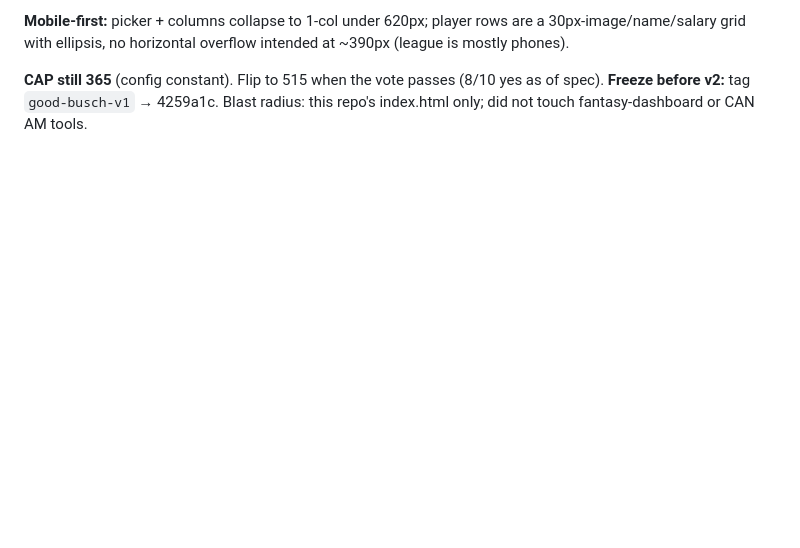
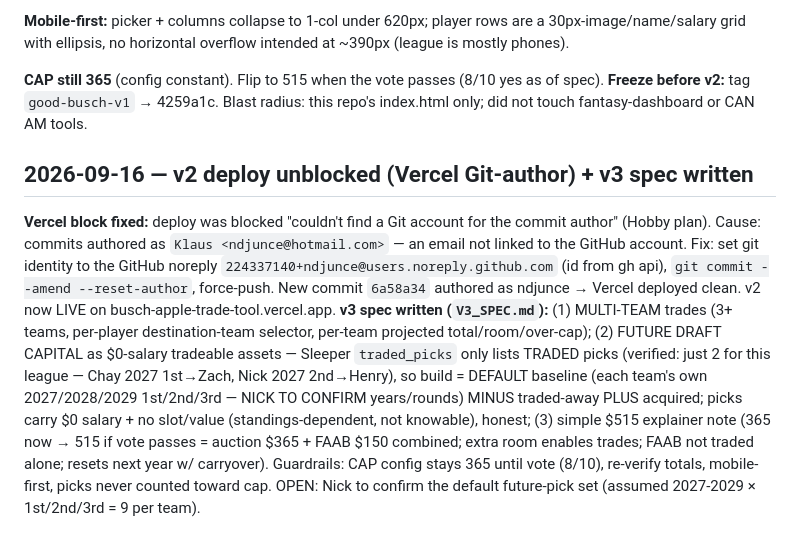
Before and after one commit to ndjunce/busch-apple-trade-tool, a Markdown page: DECISION_LOG.md, the part around the change. Rendered like a GitHub page; blank space fills up the shorter version.

Commit message:
v3 spec: multi-team trades, future draft capital (\ assets), \ explainer note; log Vercel author fix

```diff
--- a/DECISION_LOG.md
+++ b/DECISION_LOG.md
@@ -55,3 +55,9 @@ Built all v2 spec items in the standalone `index.html`. Salary $ resolver dollar
 **Mobile-first:** picker + columns collapse to 1-col under 620px; player rows are a 30px-image/name/salary grid with ellipsis, no horizontal overflow intended at ~390px (league is mostly phones).
 
 **CAP still 365** (config constant). Flip to 515 when the vote passes (8/10 yes as of spec). **Freeze before v2:** tag `good-busch-v1` → 4259a1c. Blast radius: this repo's index.html only; did not touch fantasy-dashboard or CAN AM tools.
+
+
+## 2026-09-16 — v2 deploy unblocked (Vercel Git-author) + v3 spec written
+**Vercel block fixed:** deploy was blocked "couldn't find a Git account for the commit author" (Hobby plan). Cause: commits authored as `Klaus <ndjunce@hotmail.com>` — an email not linked to the GitHub account. Fix: set git identity to the GitHub noreply `224337140+ndjunce@users.noreply.github.com` (id from gh api), `git commit --amend --reset-author`, force-push. New commit `6a58a34` authored as ndjunce → Vercel deployed clean. v2 now LIVE on busch-apple-trade-tool.vercel.app.
+**v3 spec written (`V3_SPEC.md`):** (1) MULTI-TEAM trades (3+ teams, per-player destination-team selector, per-team projected total/room/over-cap); (2) FUTURE DRAFT CAPITAL as $0-salary tradeable assets — Sleeper `traded_picks` only lists TRADED picks (verified: just 2 for this league — Chay 2027 1st→Zach, Nick 2027 2nd→Henry), so build = DEFAULT baseline (each team's own 2027/2028/2029 1st/2nd/3rd — NICK TO CONFIRM years/rounds) MINUS traded-away PLUS acquired; picks carry $0 salary + no slot/value (standings-dependent, not knowable), honest; (3) simple $515 explainer note (365 now → 515 if vote passes = auction $365 + FAAB $150 combined; extra room enables trades; FAAB not traded alone; resets next year w/ carryover). Guardrails: CAP config stays 365 until vote (8/10), re-verify totals, mobile-first, picks never counted toward cap.
+OPEN: Nick to confirm the default future-pick set (assumed 2027-2029 × 1st/2nd/3rd = 9 per team).
```
Also changed, not shown: V3_SPEC.md (added, +46 -0 lines).
